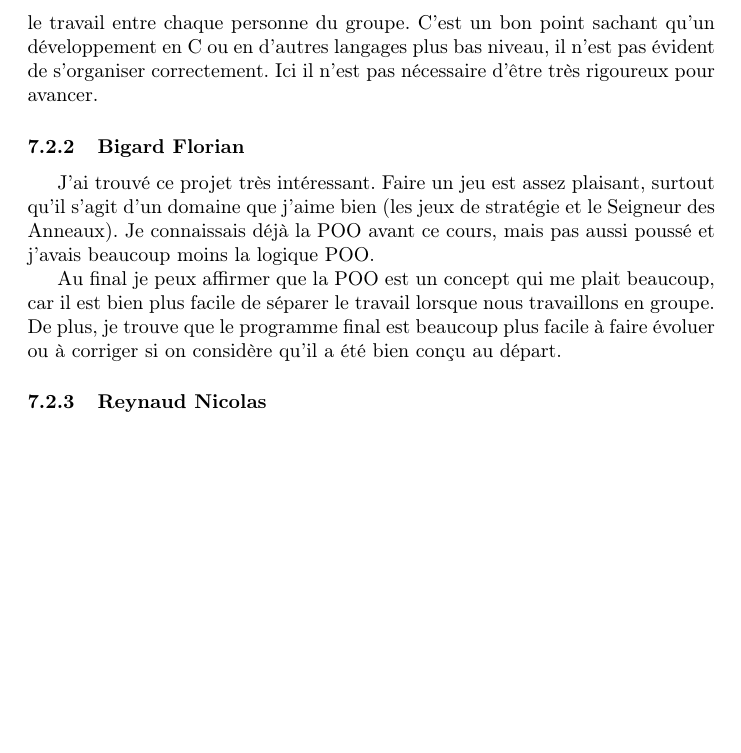
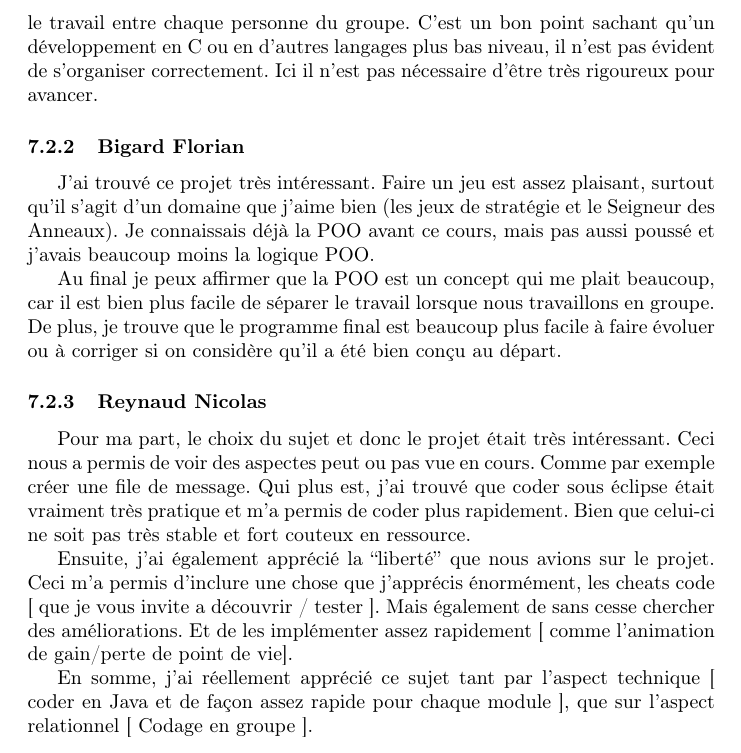
Before and after one commit to RighiSarah/wargame, a LaTeX document (local/bin/wargame/rapport/rapport.tex): part of page 9 of 9, cut so that both start at the same text, the shorter picture padded with empty space. Compiled offline with pdfLaTeX.

Commit message:
changer rapport

```diff
--- a/local/bin/wargame/rapport/rapport.tex
+++ b/local/bin/wargame/rapport/rapport.tex
@@ -271,6 +271,18 @@ Malheureusement nous nous n'avions pas le temps libre pour implémenter cette fo
   De plus, je trouve que le programme final est beaucoup plus facile à faire évoluer ou à corriger si on considère qu'il a été bien conçu au départ.
 
   \subsubsection{Reynaud Nicolas}
+  Pour ma part, le choix du sujet et donc le projet était très intéressant.
+  Ceci nous a permis de voir des aspectes peut ou pas vue en cours. Comme par exemple créer une file de message.
+  Qui plus est, j'ai trouvé que coder sous éclipse était vraiment très pratique et m'a permis de coder plus rapidement. Bien que celui-ci ne soit pas très stable
+  et fort couteux en ressource.
+
+  Ensuite, j'ai également apprécié la ``liberté'' que nous avions sur le projet. Ceci m'a permis d'inclure une chose que j'apprécis énormément,
+  les cheats code [ que je vous invite a découvrir / tester ]. Mais également de sans cesse chercher des améliorations. Et de les implémenter assez rapidement
+  [ comme l'animation de gain/perte de point de vie].
+
+  En somme, j'ai réellement apprécié ce sujet tant par l'aspect technique [ coder en Java et de façon assez rapide pour chaque module ],
+  que sur l'aspect relationnel [ Codage en groupe ].
+
 
 
 \end{document}
```
